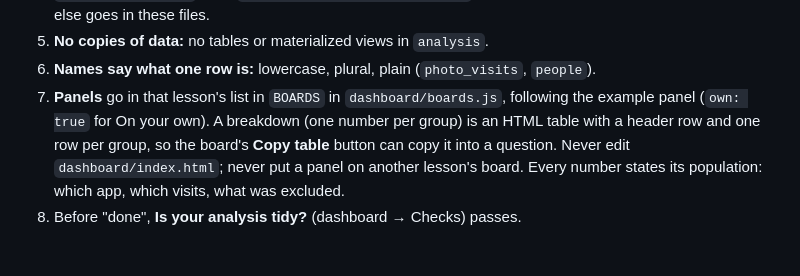
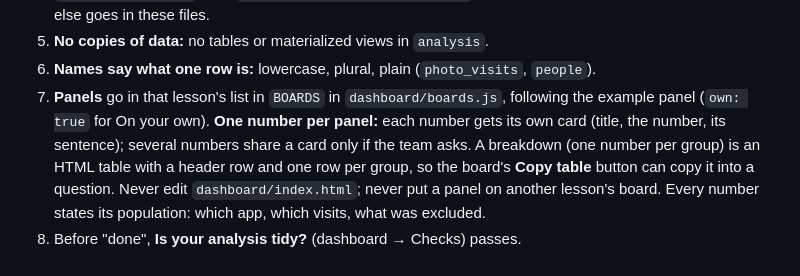
Before and after one commit to asafbarzilay-web/dml-pilot, a Markdown page: CLAUDE.md, the part around the change. Rendered like a GitHub page; blank space fills up the shorter version.

Commit message:
One number per panel
Co-Authored-By: Claude Opus 5.5 <noreply@anthropic.com>
Claude-Session: https://claude.ai/code/session_01CEkmVY5eRoGpRvVzhT7v1h

```diff
--- a/CLAUDE.md
+++ b/CLAUDE.md
@@ -159,7 +159,8 @@ number can always be traced and two numbers never quietly disagree.
 5. **No copies of data:** no tables or materialized views in `analysis`.
 6. **Names say what one row is:** lowercase, plural, plain (`photo_visits`, `people`).
 7. **Panels** go in that lesson's list in `BOARDS` in `dashboard/boards.js`, following the example
-   panel (`own: true` for On your own). A breakdown (one number per group) is an HTML table with a
+   panel (`own: true` for On your own). **One number per panel:** each number gets its own card
+   (title, the number, its sentence); several numbers share a card only if the team asks. A breakdown (one number per group) is an HTML table with a
    header row and one row per group, so the board's **Copy table** button can copy it into a
    question. Never edit `dashboard/index.html`; never put a panel on
    another lesson's board. Every number states its population: which app, which visits, what was
```
Also changed, not shown: units/unit-02.md (+1 -1 lines).
